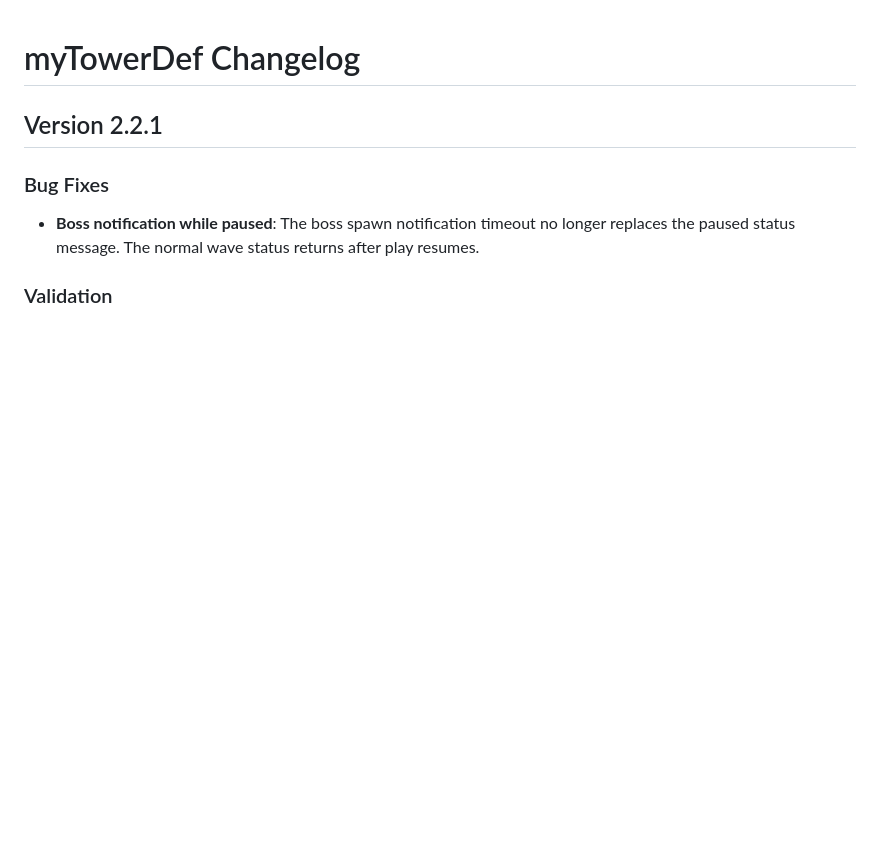
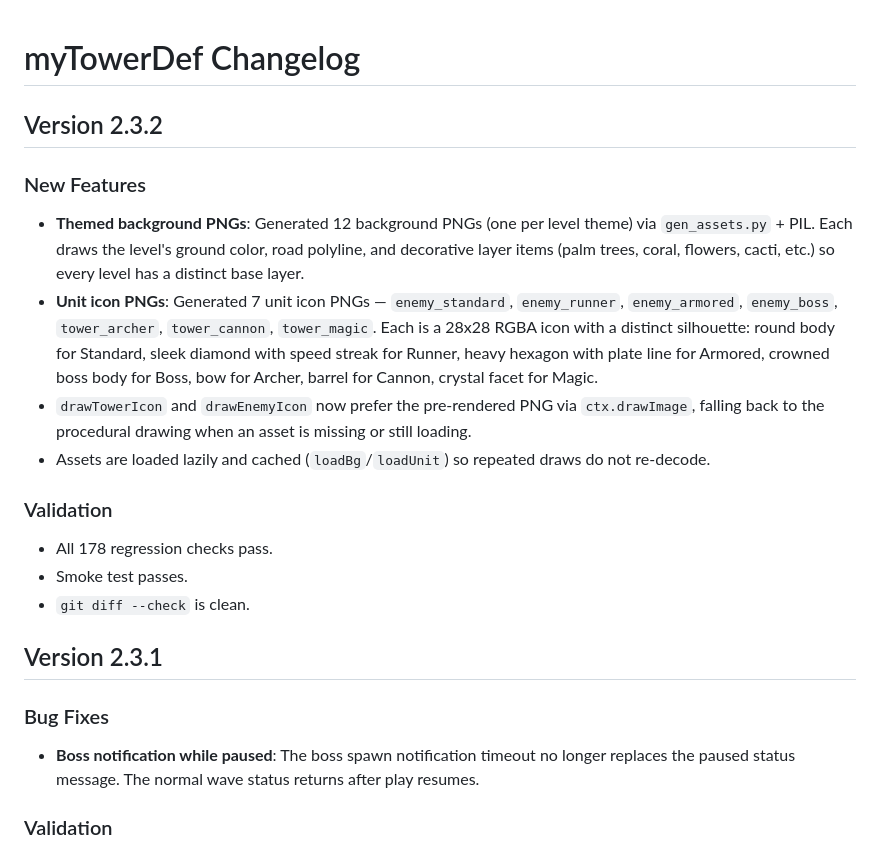
Before and after one commit to klas-GH/myTowerDef, a Markdown page: CHANGELOG.md, the part around the change. Drawn GitHub-style; blank space fills up the shorter version.

Commit message:
Update CHANGELOG for v2.3.2

```diff
--- a/CHANGELOG.md
+++ b/CHANGELOG.md
@@ -1,6 +1,21 @@
 # myTowerDef Changelog
 
-## Version 2.2.1
+## Version 2.3.2
+
+### New Features
+
+- **Themed background PNGs**: Generated 12 background PNGs (one per level theme) via `gen_assets.py` + PIL. Each draws the level's ground color, road polyline, and decorative layer items (palm trees, coral, flowers, cacti, etc.) so every level has a distinct base layer.
+- **Unit icon PNGs**: Generated 7 unit icon PNGs — `enemy_standard`, `enemy_runner`, `enemy_armored`, `enemy_boss`, `tower_archer`, `tower_cannon`, `tower_magic`. Each is a 28x28 RGBA icon with a distinct silhouette: round body for Standard, sleek diamond with speed streak for Runner, heavy hexagon with plate line for Armored, crowned boss body for Boss, bow for Archer, barrel for Cannon, crystal facet for Magic.
+- `drawTowerIcon` and `drawEnemyIcon` now prefer the pre-rendered PNG via `ctx.drawImage`, falling back to the procedural drawing when an asset is missing or still loading.
+- Assets are loaded lazily and cached (`loadBg`/`loadUnit`) so repeated draws do not re-decode.
+
+### Validation
+
+- All 178 regression checks pass.
+- Smoke test passes.
+- `git diff --check` is clean.
+
+## Version 2.3.1
 
 ### Bug Fixes
 
```
